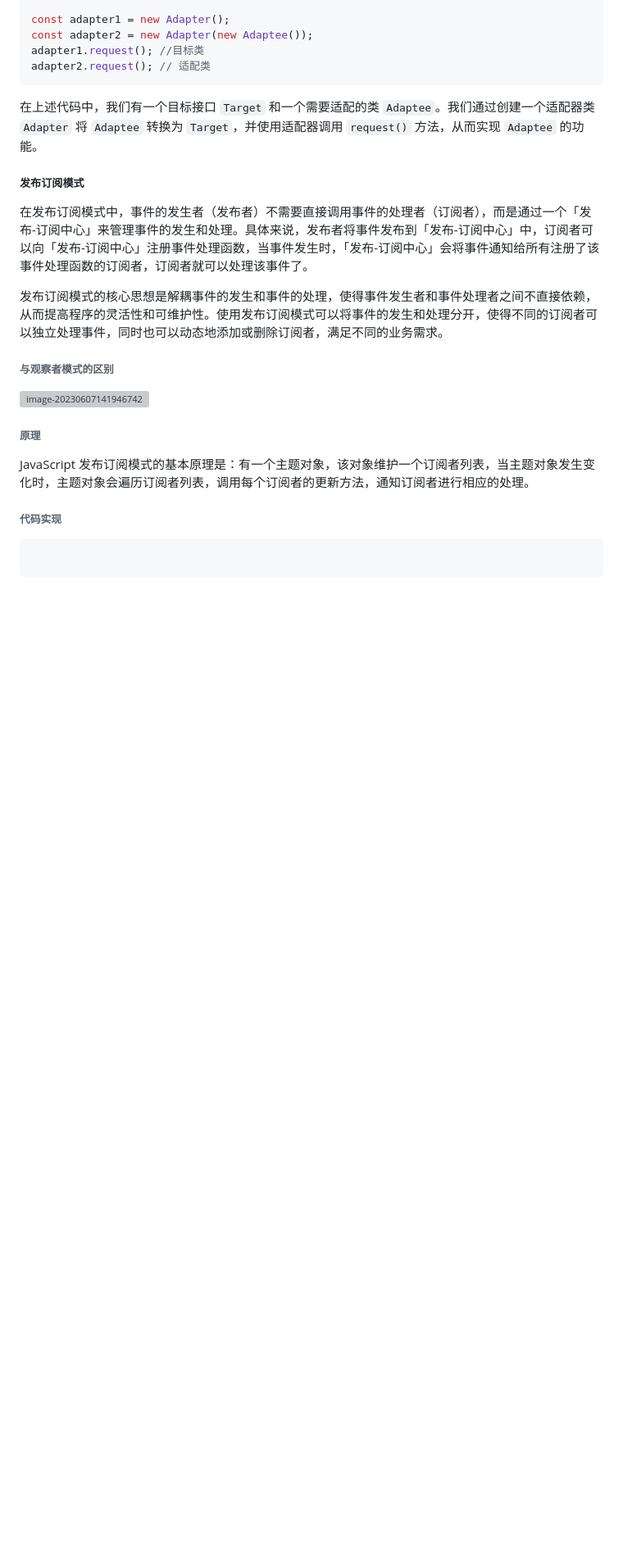
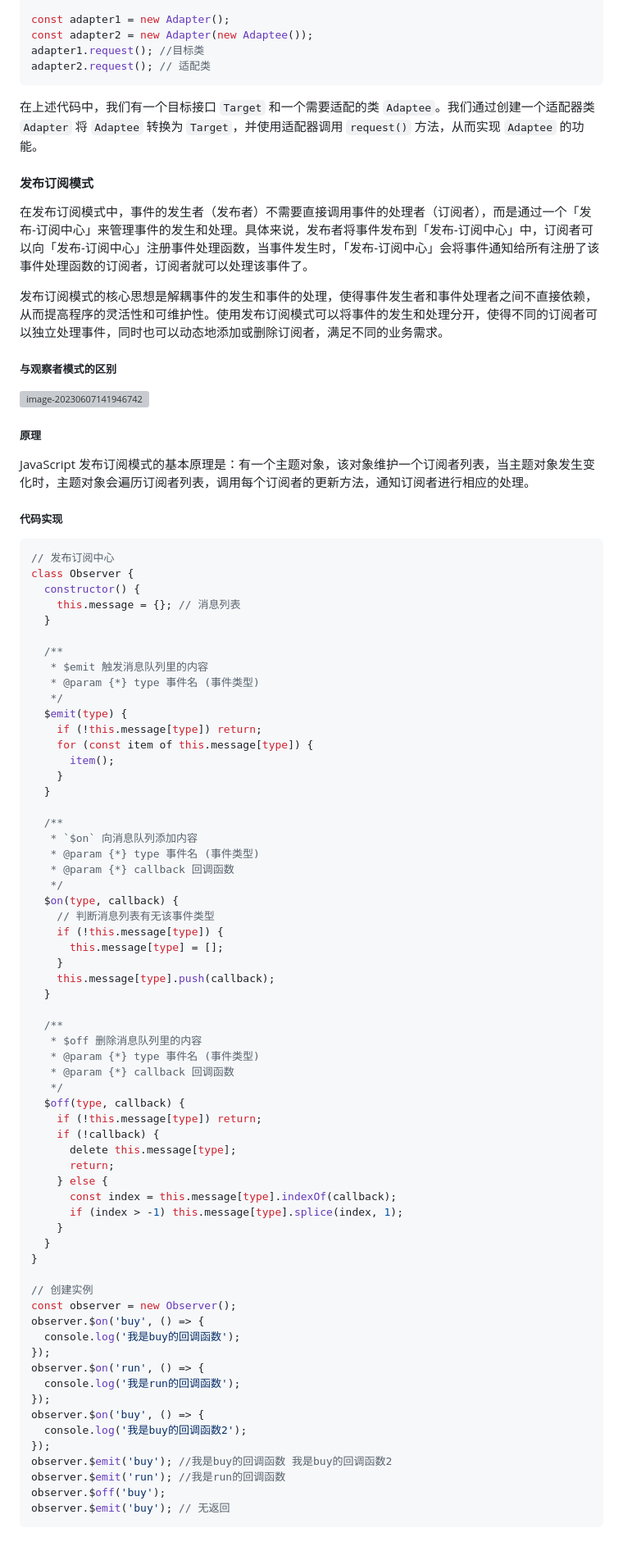
Before and after one commit to wskytop/marks, a Markdown page: notes/js设计模式.md, the part around the change printed below. Shown: that part at 82% size. Rendered like a GitHub page; blank space fills up the shorter version; grey boxes are pictures that could not be loaded.

Commit message:
fix: md更新

````diff
--- a/notes/js设计模式.md
+++ b/notes/js设计模式.md
@@ -240,22 +240,83 @@ adapter2.request(); // 适配类
 
 在上述代码中，我们有一个目标接口 `Target` 和一个需要适配的类 `Adaptee`。我们通过创建一个适配器类 `Adapter` 将 `Adaptee` 转换为 `Target`，并使用适配器调用 `request()` 方法，从而实现 `Adaptee` 的功能。
 
-##### 发布订阅模式
+#### 发布订阅模式
 
 在发布订阅模式中，事件的发生者（发布者）不需要直接调用事件的处理者（订阅者），而是通过一个「发布-订阅中心」来管理事件的发生和处理。具体来说，发布者将事件发布到「发布-订阅中心」中，订阅者可以向「发布-订阅中心」注册事件处理函数，当事件发生时，「发布-订阅中心」会将事件通知给所有注册了该事件处理函数的订阅者，订阅者就可以处理该事件了。
 
 发布订阅模式的核心思想是解耦事件的发生和事件的处理，使得事件发生者和事件处理者之间不直接依赖，从而提高程序的灵活性和可维护性。使用发布订阅模式可以将事件的发生和处理分开，使得不同的订阅者可以独立处理事件，同时也可以动态地添加或删除订阅者，满足不同的业务需求。
 
-###### 与观察者模式的区别
+##### 与观察者模式的区别
 
 ![image-20230607141946742](C:\Users\mnn\AppData\Roaming\Typora\typora-user-images\image-20230607141946742.png)
 
-###### 原理
+##### 原理
 
 JavaScript 发布订阅模式的基本原理是：有一个主题对象，该对象维护一个订阅者列表，当主题对象发生变化时，主题对象会遍历订阅者列表，调用每个订阅者的更新方法，通知订阅者进行相应的处理。
 
-###### 代码实现
+##### 代码实现
 
+```javascript
+// 发布订阅中心
+class Observer {
+  constructor() {
+    this.message = {}; // 消息列表
+  }
+
+  /**
+   * $emit 触发消息队列里的内容
+   * @param {*} type 事件名 (事件类型)
+   */
+  $emit(type) {
+    if (!this.message[type]) return;
+    for (const item of this.message[type]) {
+      item();
+    }
+  }
+
+  /**
+   * `$on` 向消息队列添加内容
+   * @param {*} type 事件名 (事件类型)
+   * @param {*} callback 回调函数
+   */
+  $on(type, callback) {
+    // 判断消息列表有无该事件类型
+    if (!this.message[type]) {
+      this.message[type] = [];
+    }
+    this.message[type].push(callback);
+  }
+
+  /**
+   * $off 删除消息队列里的内容
+   * @param {*} type 事件名 (事件类型)
+   * @param {*} callback 回调函数
+   */
+  $off(type, callback) {
+    if (!this.message[type]) return;
+    if (!callback) {
+      delete this.message[type];
+      return;
+    } else {
+      const index = this.message[type].indexOf(callback);
+      if (index > -1) this.message[type].splice(index, 1);
+    }
+  }
+}
+
+// 创建实例
+const observer = new Observer();
+observer.$on('buy', () => {
+  console.log('我是buy的回调函数');
+});
+observer.$on('run', () => {
+  console.log('我是run的回调函数');
+});
+observer.$on('buy', () => {
+  console.log('我是buy的回调函数2');
+});
+observer.$emit('buy'); //我是buy的回调函数 我是buy的回调函数2
+observer.$emit('run'); //我是run的回调函数
+observer.$off('buy');
+observer.$emit('buy'); // 无返回
 ```
-
-```
````
Also changed, not shown: other parts of notes/js设计模式.md (+6 -6 lines).
